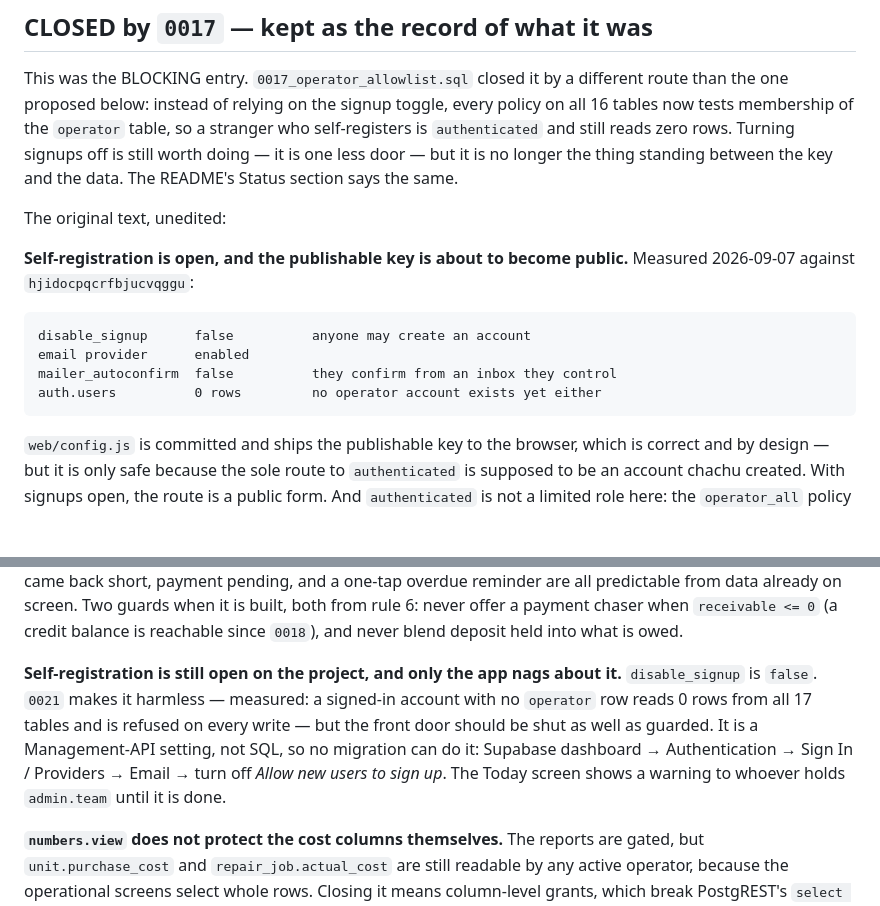
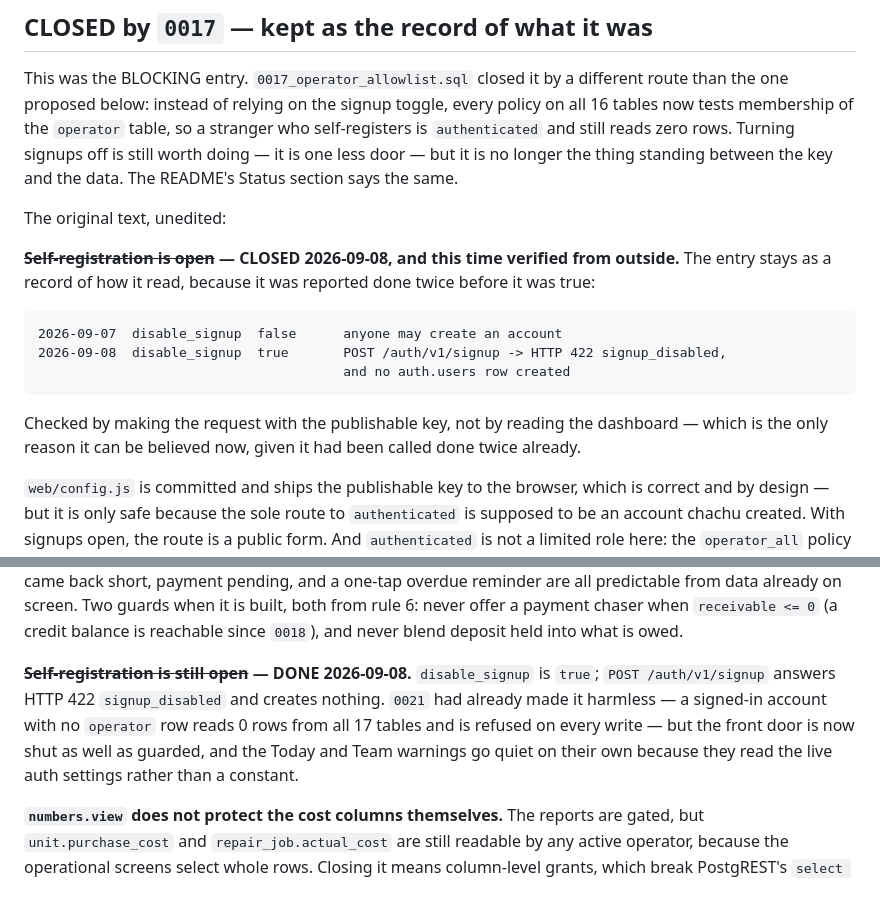
Before and after one commit to djnetworks/djnetworks, a Markdown page: docs/backlog.md, 2 parts joined by grey strips. Drawn GitHub-style; blank space fills up the shorter version.

Commit message:
Backlog: disable_signup is closed, and the record says how it was checked
Two entries still asserted disable_signup was false. Both are corrected rather than deleted,
because this setting was reported done twice before it was true and the sequence is the useful
part: 2026-09-07 it read false; 2026-09-08 POST /auth/v1/signup answers HTTP 422 signup_disabled
and writes no auth.users row.

Checked by making the request rather than by reading the dashboard, which is the only reason it can
be believed this time.

Co-Authored-By: Claude Opus 5 <noreply@anthropic.com>

```diff
--- a/docs/backlog.md
+++ b/docs/backlog.md
@@ -48,13 +48,15 @@ longer the thing standing between the key and the data. The README's Status sect
 
 The original text, unedited:
 
-**Self-registration is open, and the publishable key is about to become public.** Measured
-2026-09-07 against `hjidocpqcrfbjucvqggu`:
+**~~Self-registration is open~~ — CLOSED 2026-09-08, and this time verified from outside.** The
+entry stays as a record of how it read, because it was reported done twice before it was true:
 
-    disable_signup      false          anyone may create an account
-    email provider      enabled
-    mailer_autoconfirm  false          they confirm from an inbox they control
-    auth.users          0 rows         no operator account exists yet either
+    2026-09-07  disable_signup  false      anyone may create an account
+    2026-09-08  disable_signup  true       POST /auth/v1/signup -> HTTP 422 signup_disabled,
+                                           and no auth.users row created
+
+Checked by making the request with the publishable key, not by reading the dashboard — which is the
+only reason it can be believed now, given it had been called done twice already.
 
 `web/config.js` is committed and ships the publishable key to the browser, which is correct and by
 design — but it is only safe because the sole route to `authenticated` is supposed to be an account
@@ -403,12 +405,11 @@ predictable from data already on screen. Two guards when it is built, both from
 a payment chaser when `receivable <= 0` (a credit balance is reachable since `0018`), and never
 blend deposit held into what is owed.
 
-**Self-registration is still open on the project, and only the app nags about it.** `disable_signup`
-is `false`. `0021` makes it harmless — measured: a signed-in account with no `operator` row reads 0
-rows from all 17 tables and is refused on every write — but the front door should be shut as well as
-guarded. It is a Management-API setting, not SQL, so no migration can do it: Supabase dashboard →
-Authentication → Sign In / Providers → Email → turn off *Allow new users to sign up*. The Today
-screen shows a warning to whoever holds `admin.team` until it is done.
+**~~Self-registration is still open~~ — DONE 2026-09-08.** `disable_signup` is `true`;
+`POST /auth/v1/signup` answers HTTP 422 `signup_disabled` and creates nothing. `0021` had already
+made it harmless — a signed-in account with no `operator` row reads 0 rows from all 17 tables and is
+refused on every write — but the front door is now shut as well as guarded, and the Today and Team
+warnings go quiet on their own because they read the live auth settings rather than a constant.
 
 **`numbers.view` does not protect the cost columns themselves.** The reports are gated, but
 `unit.purchase_cost` and `repair_job.actual_cost` are still readable by any active operator, because
```
